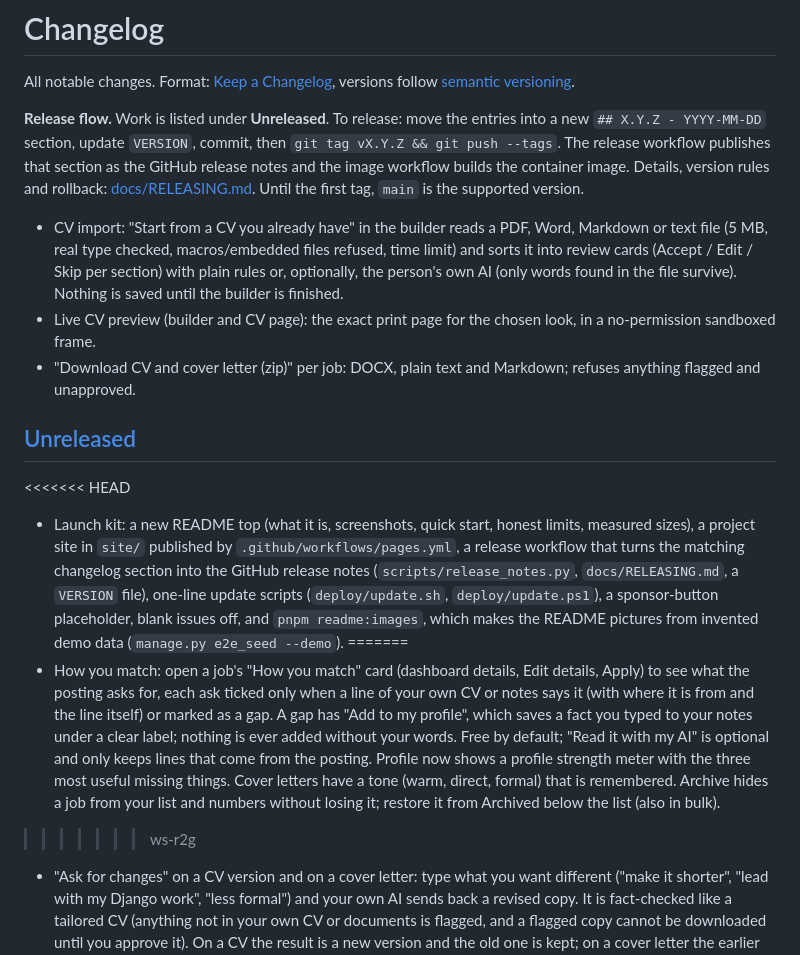
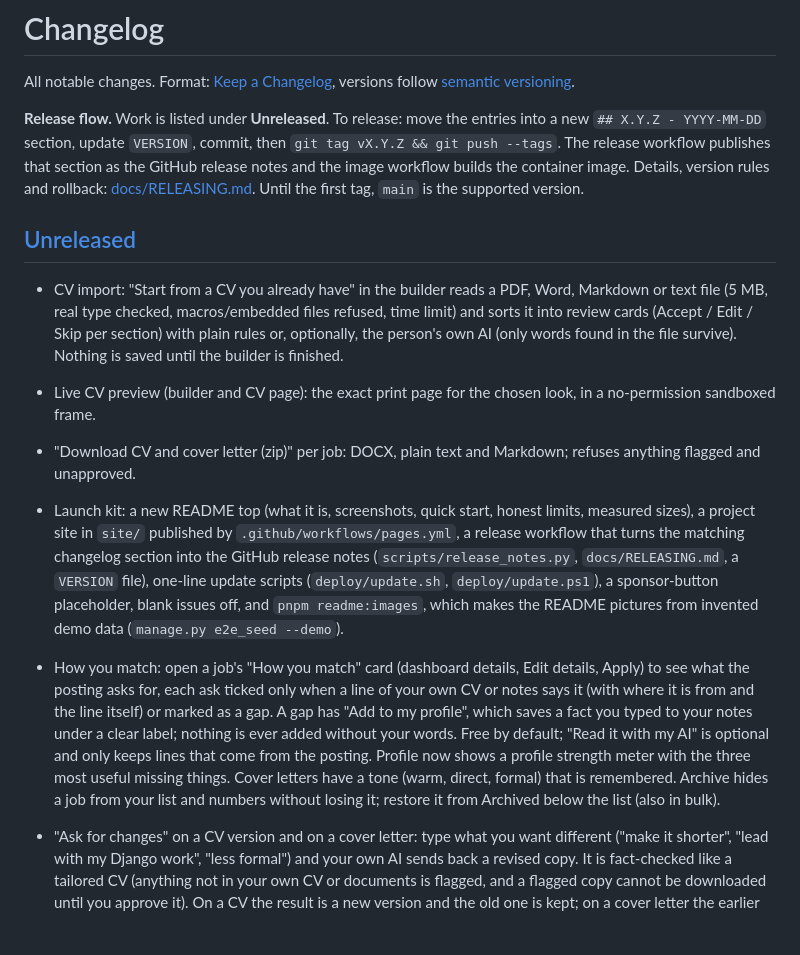
Before and after one commit to Druvo/stillopen, a Markdown page: CHANGELOG.md, the part around the change. Drawn GitHub-style; blank space fills up the shorter version.

Commit message:
Fix merge markers and changelog placement after ws-r2g

```diff
--- a/CHANGELOG.md
+++ b/CHANGELOG.md
@@ -6,17 +6,13 @@ All notable changes. Format: [Keep a Changelog](https://keepachangelog.com/en/1.
 `git tag vX.Y.Z && git push --tags`. The release workflow publishes that section as the GitHub release notes and the image workflow builds the container
 image. Details, version rules and rollback: [docs/RELEASING.md](docs/RELEASING.md). Until the first tag, `main` is the supported version.
 
+## [Unreleased]
+
 - CV import: "Start from a CV you already have" in the builder reads a PDF, Word, Markdown or text file (5 MB, real type checked, macros/embedded files refused, time limit) and sorts it into review cards (Accept / Edit / Skip per section) with plain rules or, optionally, the person's own AI (only words found in the file survive). Nothing is saved until the builder is finished.
 - Live CV preview (builder and CV page): the exact print page for the chosen look, in a no-permission sandboxed frame.
 - "Download CV and cover letter (zip)" per job: DOCX, plain text and Markdown; refuses anything flagged and unapproved.
-
-## [Unreleased]
-
-<<<<<<< HEAD
 - Launch kit: a new README top (what it is, screenshots, quick start, honest limits, measured sizes), a project site in `site/` published by `.github/workflows/pages.yml`, a release workflow that turns the matching changelog section into the GitHub release notes (`scripts/release_notes.py`, `docs/RELEASING.md`, a `VERSION` file), one-line update scripts (`deploy/update.sh`, `deploy/update.ps1`), a sponsor-button placeholder, blank issues off, and `pnpm readme:images`, which makes the README pictures from invented demo data (`manage.py e2e_seed --demo`).
-=======
 - How you match: open a job's "How you match" card (dashboard details, Edit details, Apply) to see what the posting asks for, each ask ticked only when a line of your own CV or notes says it (with where it is from and the line itself) or marked as a gap. A gap has "Add to my profile", which saves a fact you typed to your notes under a clear label; nothing is ever added without your words. Free by default; "Read it with my AI" is optional and only keeps lines that come from the posting. Profile now shows a profile strength meter with the three most useful missing things. Cover letters have a tone (warm, direct, formal) that is remembered. Archive hides a job from your list and numbers without losing it; restore it from Archived below the list (also in bulk).
->>>>>>> ws-r2g
 - "Ask for changes" on a CV version and on a cover letter: type what you want different ("make it shorter", "lead with my Django work", "less formal") and your own AI sends back a revised copy. It is fact-checked like a tailored CV (anything not in your own CV or documents is flagged, and a flagged copy cannot be downloaded until you approve it). On a CV the result is a new version and the old one is kept; on a cover letter the earlier text is kept and "Undo" brings it back. Needs your AI set up; limited per hour by `STILLOPEN_REFINE_PER_HOUR`.
 - CV builder: optional Publications (plain one-line citations, "plain" or "APA-like") and References ("available on request" line, or up to three people) sections; three more plain download looks (Serif, Forest, Slate; font and colour only). "Export my data" now carries a format marker and the home country and time zone, and Profile > Your data can add an export back into the same account: a preview first, then a merge that only fills what is empty (profile answers, CV history, cover letters, job notes) and never overwrites.
 - Optional Google connection (off until the site admin enters a Google OAuth client under Site configuration > Google connection): connect your own Google account on Profile > Connections to send an application from your own Gmail (only after you preview the exact message and press Send), see employer replies next to the job, get a draft reply and three free interview times, and keep your Google Calendar in step with your interviews both ways. Nothing is ever sent automatically, by the scheduler or by an AI assistant.
```
Also changed, not shown: CLAUDE.md (+0 -3 lines).
